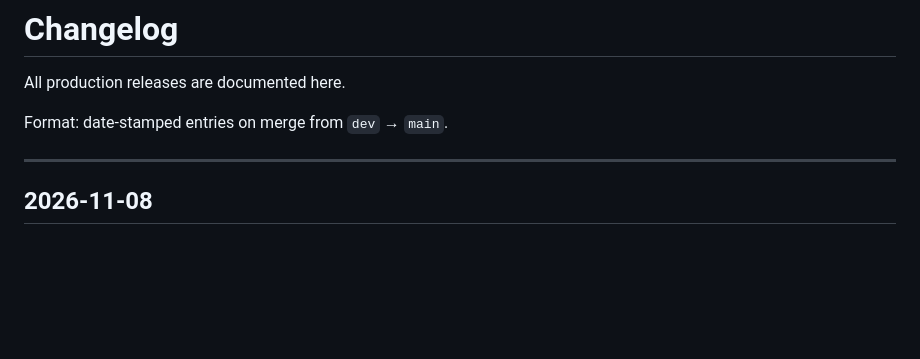
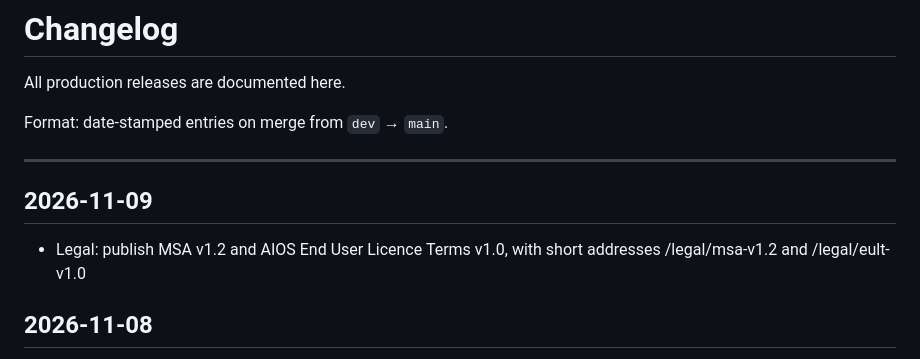
Before and after one commit to mikemckeown-hais/human-ai-systems-site, a Markdown page: CHANGELOG.md, the part around the change. Rendered like a GitHub page; blank space fills up the shorter version.

Commit message:
Update changelog for 2026-11-09 release

```diff
--- a/CHANGELOG.md
+++ b/CHANGELOG.md
@@ -5,6 +5,10 @@ All production releases are documented here.
 Format: date-stamped entries on merge from `dev` → `main`.
 
 ---
+
+## 2026-11-09
+
+- Legal: publish MSA v1.2 and AIOS End User Licence Terms v1.0, with short addresses /legal/msa-v1.2 and /legal/eult-v1.0
 
 ## 2026-11-08
 
```
